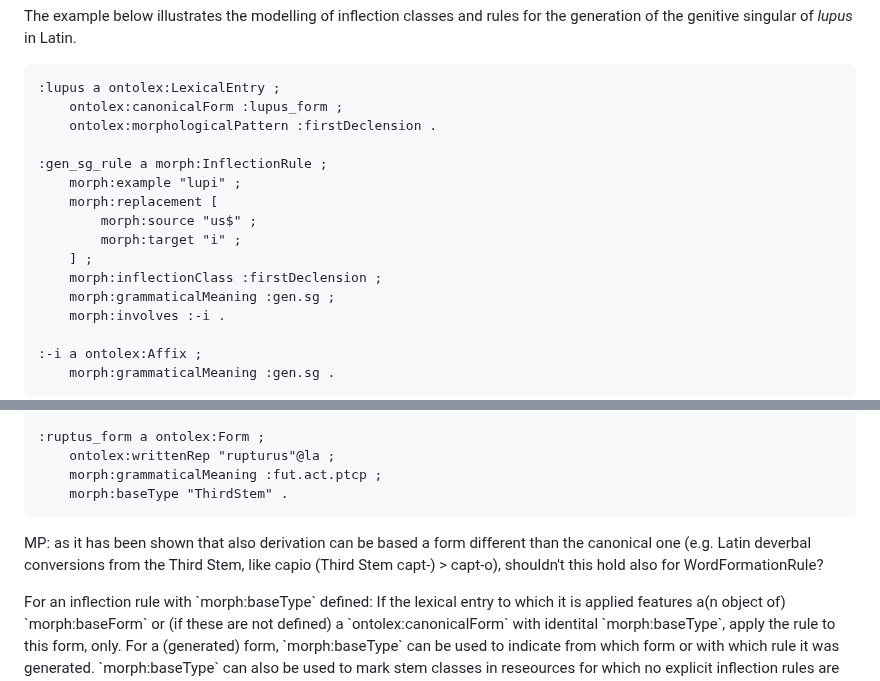
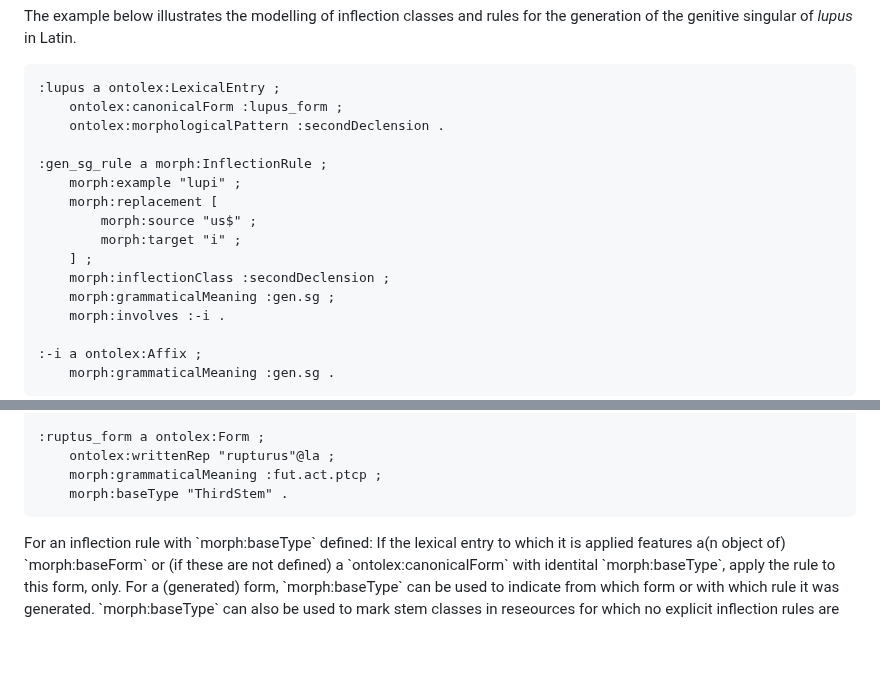
Before and after one commit to ontolex/morph, a Markdown page: index.md, 2 parts joined by grey strips. GitHub-like rendering; blank space fills up the shorter version.

Commit message:
minor fixes to other sections

````diff
--- a/index.md
+++ b/index.md
@@ -552,7 +552,7 @@ The example below illustrates the modelling of inflection classes and rules for
 ```turtle
 :lupus a ontolex:LexicalEntry ;
     ontolex:canonicalForm :lupus_form ;
-    ontolex:morphologicalPattern :firstDeclension .
+    ontolex:morphologicalPattern :secondDeclension .
 
 :gen_sg_rule a morph:InflectionRule ;
     morph:example "lupi" ;
@@ -560,7 +560,7 @@ The example below illustrates the modelling of inflection classes and rules for
         morph:source "us$" ;
         morph:target "i" ;
     ] ;
-    morph:inflectionClass :firstDeclension ;
+    morph:inflectionClass :secondDeclension ;
     morph:grammaticalMeaning :gen.sg ;
     morph:involves :-i .
 
@@ -756,8 +756,6 @@ By applying these rules, the following forms can be generated:
     morph:baseType "ThirdStem" .
 ```
 </aside>
-
-MP: as it has been shown that also derivation can be based a form different than the canonical one (e.g. Latin deverbal conversions from the Third Stem, like capio (Third Stem capt-) > capt-o), shouldn't this hold also for WordFormationRule?
 
 <div class="note">
 For an inflection rule with `morph:baseType` defined: If the lexical entry to which it is applied features a(n object of) `morph:baseForm` or (if these are not defined) a `ontolex:canonicalForm` with identital `morph:baseType`, apply the rule to this form, only. For a (generated) form, `morph:baseType` can be used to indicate from which form or with which rule it was generated. `morph:baseType` can also be used to mark stem classes in reseources for which no explicit inflection rules are given.
````
